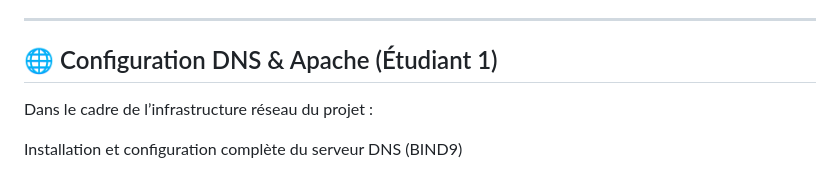
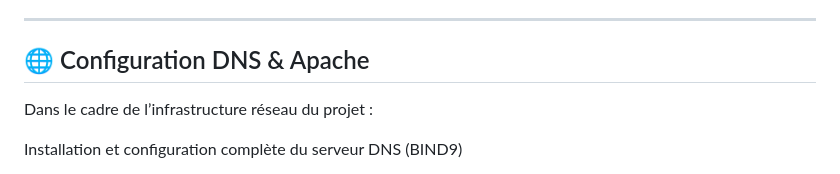
Before and after one commit to koala090/Soutenances_PFE_vf, a Markdown page: README.md, the part around the change. GitHub-like rendering.

Commit message:
Update DNS & Apache configuration heading
Removed student reference from DNS & Apache section.

```diff
--- a/README.md
+++ b/README.md
@@ -147,7 +147,7 @@ Soutenances_PFE/
 
 ---
 
-## 🌐 Configuration DNS & Apache (Étudiant 1)
+## 🌐 Configuration DNS & Apache
 Dans le cadre de l’infrastructure réseau du projet :
 
 Installation et configuration complète du serveur DNS (BIND9)
```
